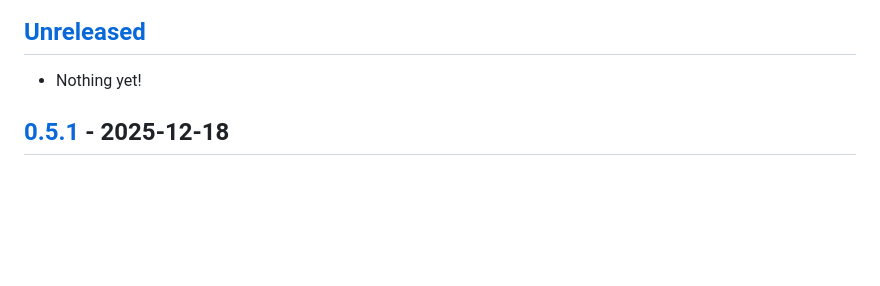
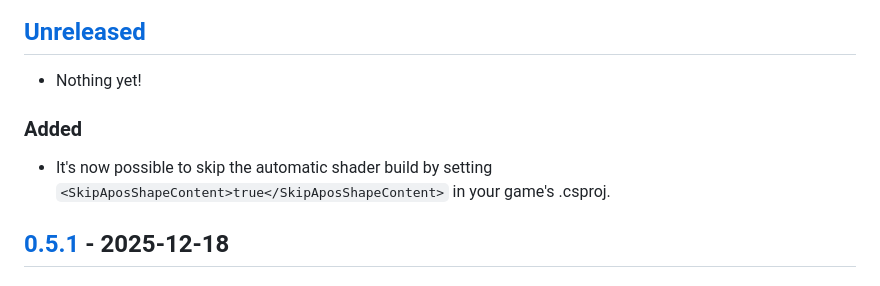
Before and after one commit to Apostolique/Apos.Shapes, a Markdown page: CHANGELOG.md, the part around the change. Drawn GitHub-style; blank space fills up the shorter version.

Commit message:
SkipAposShapeContent changelog

```diff
--- a/CHANGELOG.md
+++ b/CHANGELOG.md
@@ -7,6 +7,10 @@ The format is based on [Keep a Changelog](https://keepachangelog.com/en/1.0.0/),
 ## [Unreleased]
 
 - Nothing yet!
+
+### Added
+
+- It's now possible to skip the automatic shader build by setting `<SkipAposShapeContent>true</SkipAposShapeContent>` in your game's .csproj.
 
 ## [0.5.1] - 2025-12-18
 
```
